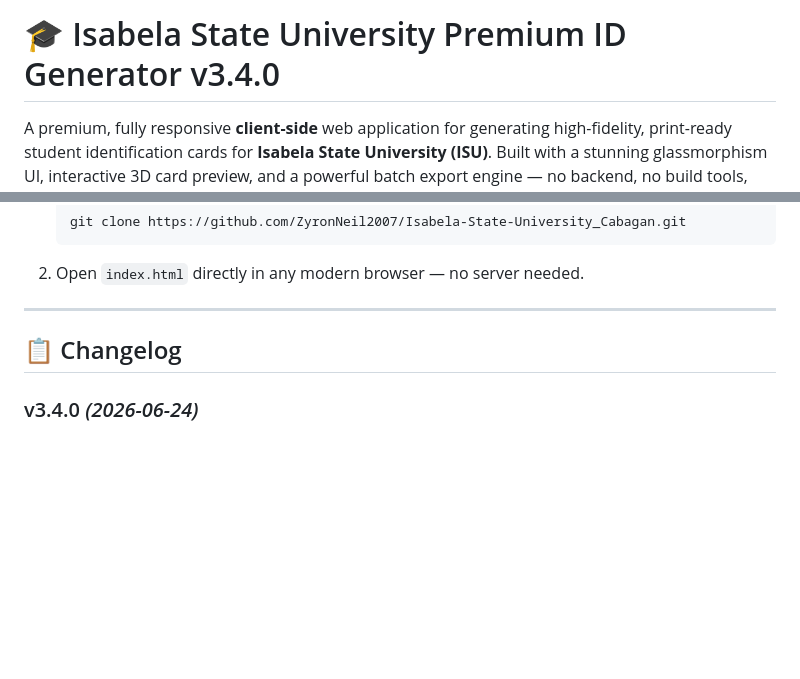
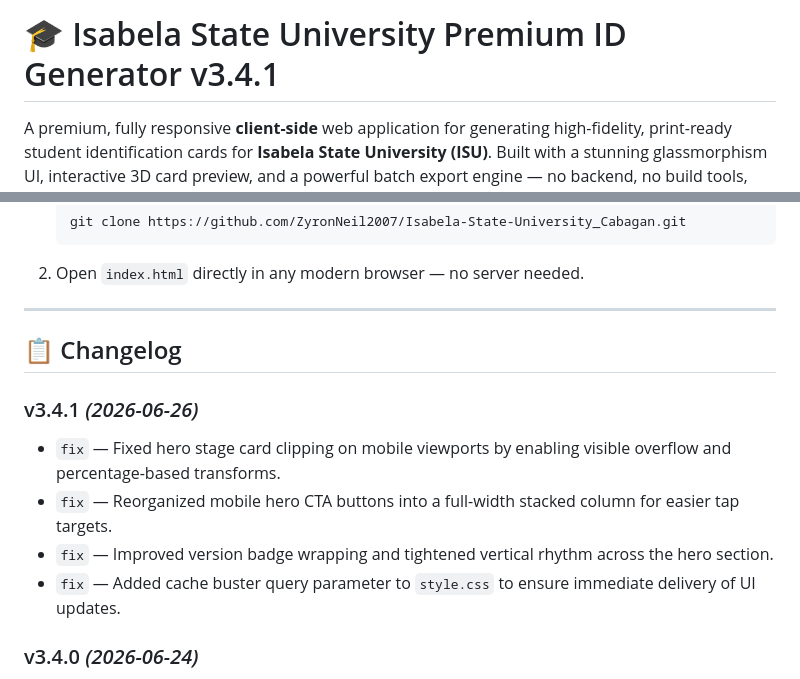
Before and after one commit to ZyronNeil2007/Isabela-State-University_Cabagan, a Markdown page: README.md, 2 parts joined by grey strips. GitHub-like rendering; blank space fills up the shorter version.

Commit message:
Docs: Update README version and changelog for v3.4.1

```diff
--- a/README.md
+++ b/README.md
@@ -1,4 +1,4 @@
-# 🎓 Isabela State University Premium ID Generator v3.4.0
+# 🎓 Isabela State University Premium ID Generator v3.4.1
 
 A premium, fully responsive **client-side** web application for generating high-fidelity, print-ready student identification cards for **Isabela State University (ISU)**. Built with a stunning glassmorphism UI, interactive 3D card preview, and a powerful batch export engine — no backend, no build tools, runs entirely in the browser.
 
@@ -70,6 +70,12 @@ A premium, fully responsive **client-side** web application for generating high-
 
 ## 📋 Changelog
 
+### v3.4.1 *(2026-06-26)*
+- `fix` — Fixed hero stage card clipping on mobile viewports by enabling visible overflow and percentage-based transforms.
+- `fix` — Reorganized mobile hero CTA buttons into a full-width stacked column for easier tap targets.
+- `fix` — Improved version badge wrapping and tightened vertical rhythm across the hero section.
+- `fix` — Added cache buster query parameter to `style.css` to ensure immediate delivery of UI updates.
+
 ### v3.4.0 *(2026-06-24)*
 - `feat` — Auto-save session to `localStorage` on every render; restore banner on next page load.
 - `feat` — OCR Autofill from a printed ID or registration form photo using Tesseract.js (local WASM, no server).
```
